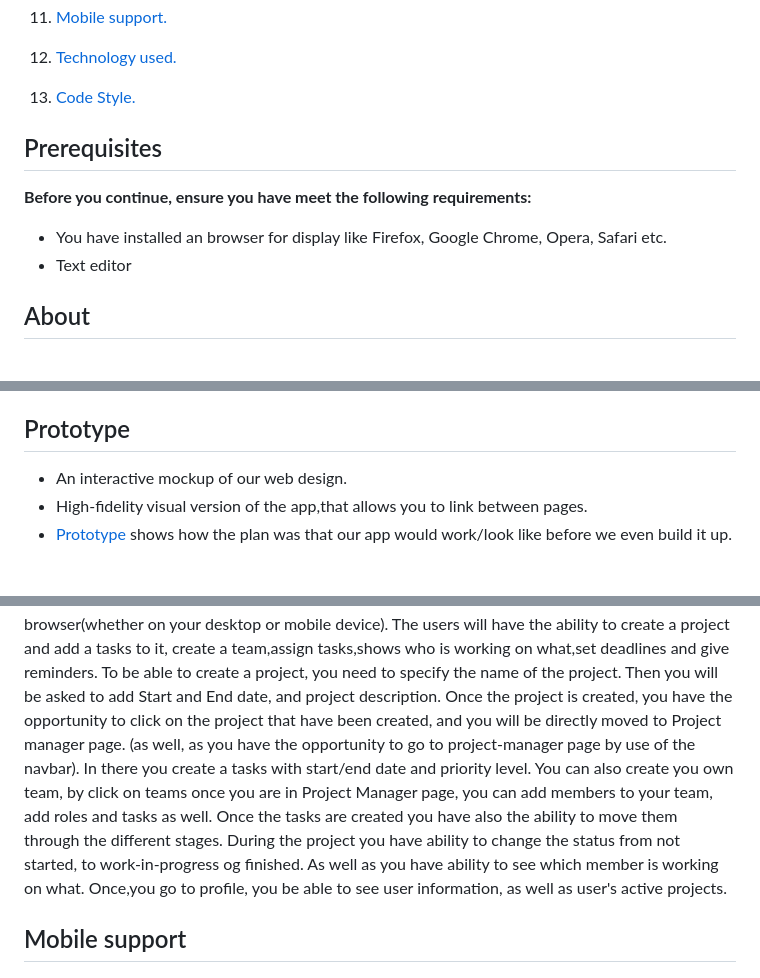
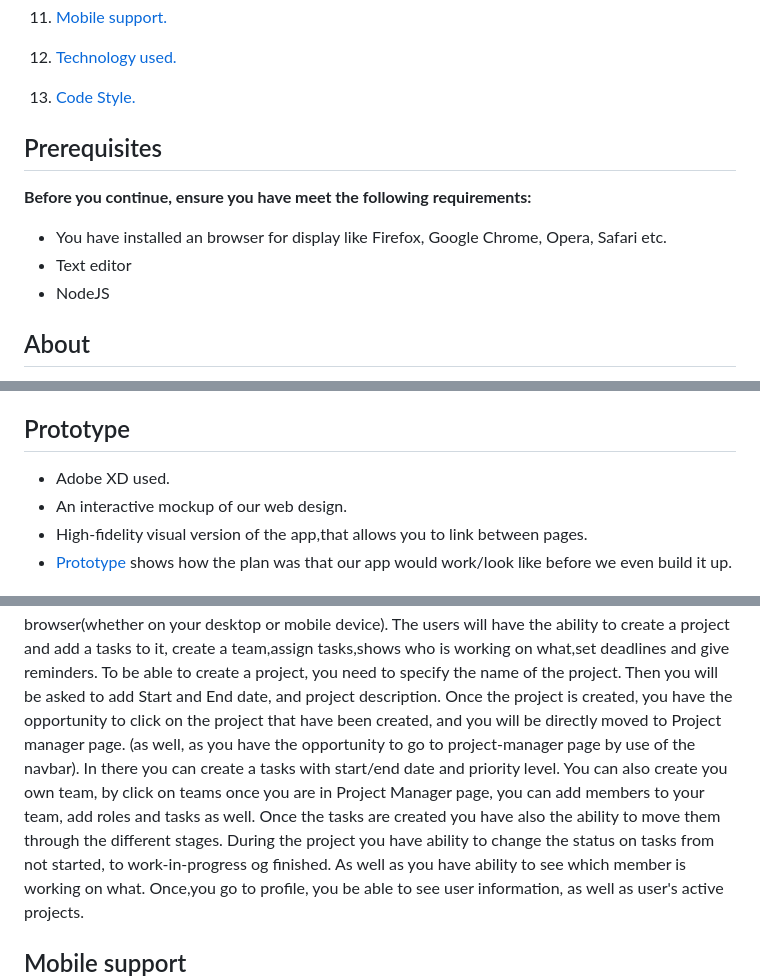
Before and after one commit to Westerdals/pro104-eksamen-gruppe11, a Markdown page: docs/README.md, 3 parts joined by grey strips. Rendered like a GitHub page.

```diff
--- a/docs/README.md
+++ b/docs/README.md
@@ -34,12 +35,15 @@
 13. [Code Style. ](#code)
 
 
+
+
 <a name="prerequisites"></a>
 ## Prerequisites
 
 **Before you continue, ensure you have meet the following requirements:**
 * You have installed an browser for display like Firefox, Google Chrome, Opera, Safari etc.
 * Text editor
+* NodeJS
 
 <a name="about"></a>
 ## About
@@ -90,6 +98,7 @@ Because of that, we created a quick and simple way to clarify our ideas and keep
 <a name="prototype"></a>
 ## Prototype
 
+* Adobe XD used.
 * An interactive mockup of our web design.
 * High-fidelity visual version of the app,that allows you to link between pages.<br/>
 * [Prototype](https://xd.adobe.com/view/d473a8d5-681e-4022-612c-0780508b4732-a242/?fullscreen) shows how the plan was that our app would work/look like before we even build it up.
@@ -176,9 +184,9 @@ who is working on what,set deadlines and give reminders.
 To be able to create a project, you need to specify the name of the project. Then you will be asked to add Start and End date, and project description.
 Once the project is created, you have the opportunity to click on the project that have been created, and you will be directly moved to Project manager page.
 (as well, as you have the opportunity to go to project-manager page by use of the navbar).
-In there you create a tasks with start/end date and priority level. You can also create you own team, by click on teams once you are in Project Manager page,
+In there you can create a tasks with start/end date and priority level. You can also create you own team, by click on teams once you are in Project Manager page,
 you can add members to your team, add roles and tasks as well. Once the tasks are created you have also the ability to move them through the different stages.
-During the project you have ability to change the status from not started, to work-in-progress og finished. As well as you have ability
+During the project you have ability to change the status on tasks from not started, to work-in-progress og finished. As well as you have ability
 to see which member is working on what.
 Once,you go to profile, you be able to see user information, as well as user's active projects.
 
```
Also changed, not shown: other parts of docs/README.md (+11 -7 lines), docs/images/LogoToDew.png (added), docs/images/LogoToDewSc.png (deleted), docs/images/logoHeading.png (deleted), docs/images/logoHeadingNy.png (added).
